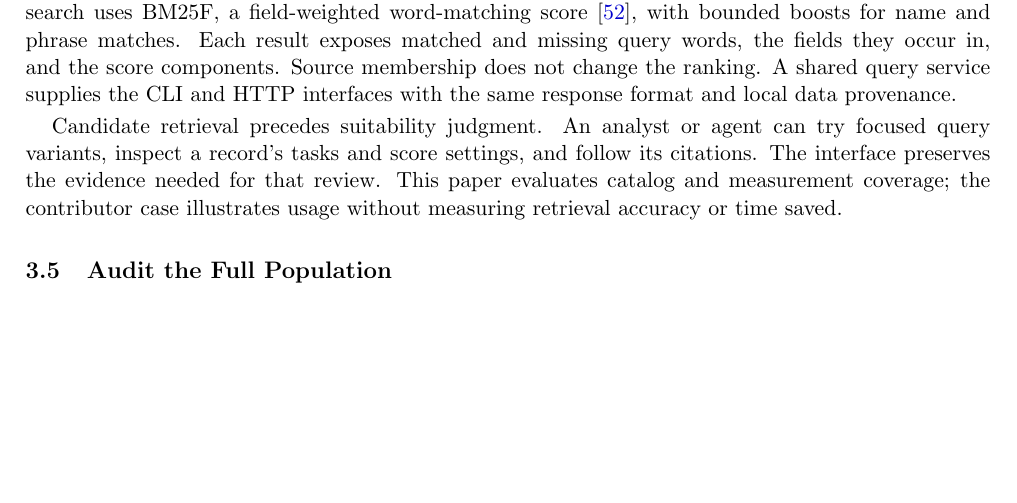
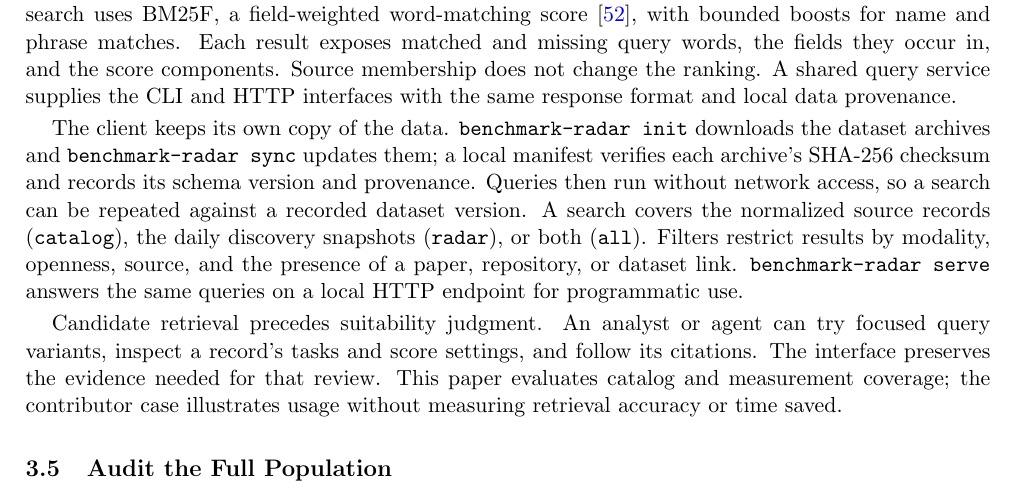
Before and after one commit to ktwu01/benchmark-radar-paper, a LaTeX paper (main.tex): part of page 6 of 32, cut so that both start at the same text, the shorter picture padded with empty space. Compiled offline with pdfLaTeX.

Commit message:
Describe the offline client inside the retrieval section
Section 3.4 already states the retrieval contract: BM25F ranking, matched
and missing query words, and one query service behind the CLI and HTTP
interfaces. What it omits is how the client gets its data and what a
query can range over, so those facts join that section rather than open
a second one that would restate the contract alongside them.

Co-Authored-By: Claude Opus 5 <noreply@anthropic.com>

```diff
--- a/main.tex
+++ b/main.tex
@@ -226,6 +226,8 @@ Daily discovery contributes a different kind of evidence: collected mentions, re
 \subsection{Retrieve Candidates with Their Evidence}
 
 The same benchmark IDs reach web search, detail pages, dataset exports, and offline clients. Lexical search uses BM25F, a field-weighted word-matching score \citep{robertson2004bm25f}, with bounded boosts for name and phrase matches. Each result exposes matched and missing query words, the fields they occur in, and the score components. Source membership does not change the ranking. A shared query service supplies the CLI and HTTP interfaces with the same response format and local data provenance.
+
+The client keeps its own copy of the data. \texttt{benchmark-radar init} downloads the dataset archives and \texttt{benchmark-radar sync} updates them; a local manifest verifies each archive's SHA-256 checksum and records its schema version and provenance. Queries then run without network access, so a search can be repeated against a recorded dataset version. A search covers the normalized source records (\texttt{catalog}), the daily discovery snapshots (\texttt{radar}), or both (\texttt{all}). Filters restrict results by modality, openness, source, and the presence of a paper, repository, or dataset link. \texttt{benchmark-radar serve} answers the same queries on a local HTTP endpoint for programmatic use.
 
 Candidate retrieval precedes suitability judgment. An analyst or agent can try focused query variants, inspect a record's tasks and score settings, and follow its citations. The interface preserves the evidence needed for that review. This paper evaluates catalog and measurement coverage; the contributor case illustrates usage without measuring retrieval accuracy or time saved.
 
```
